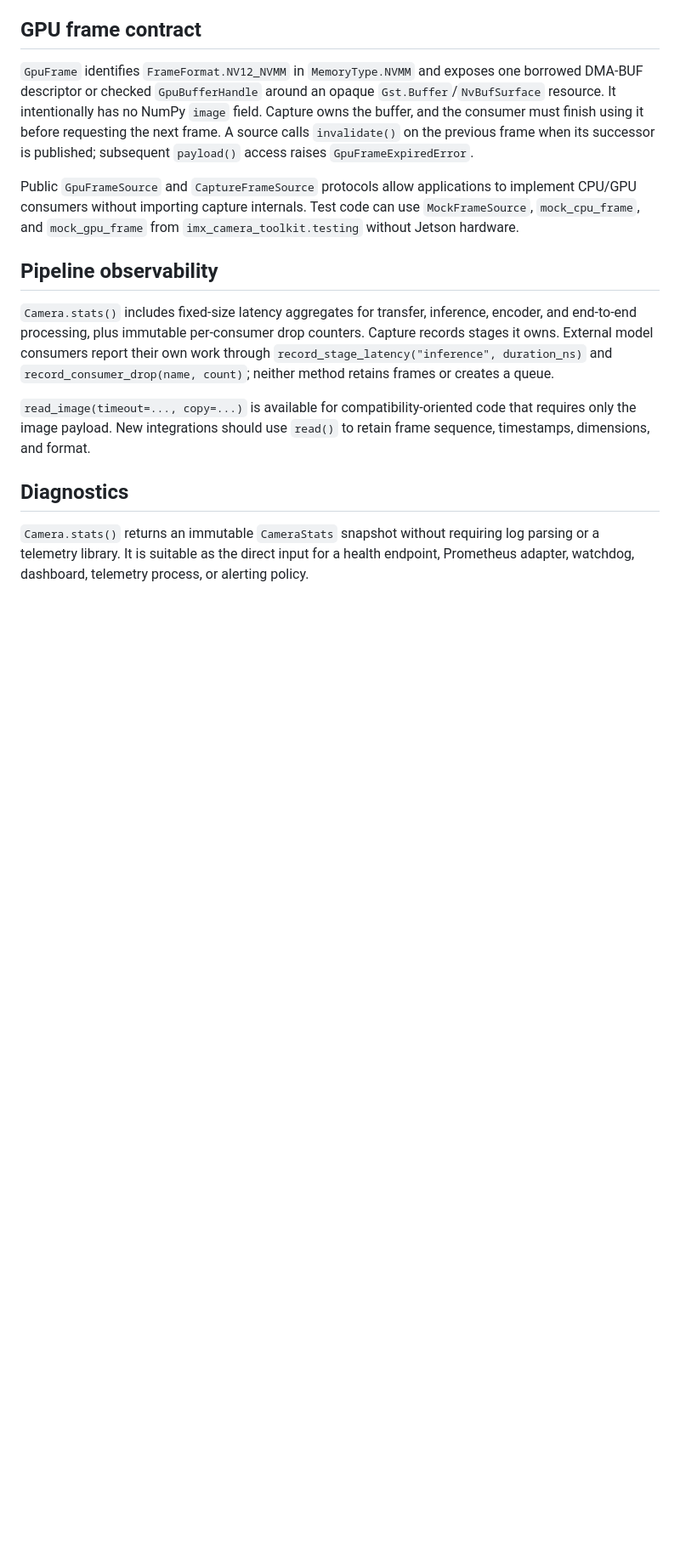
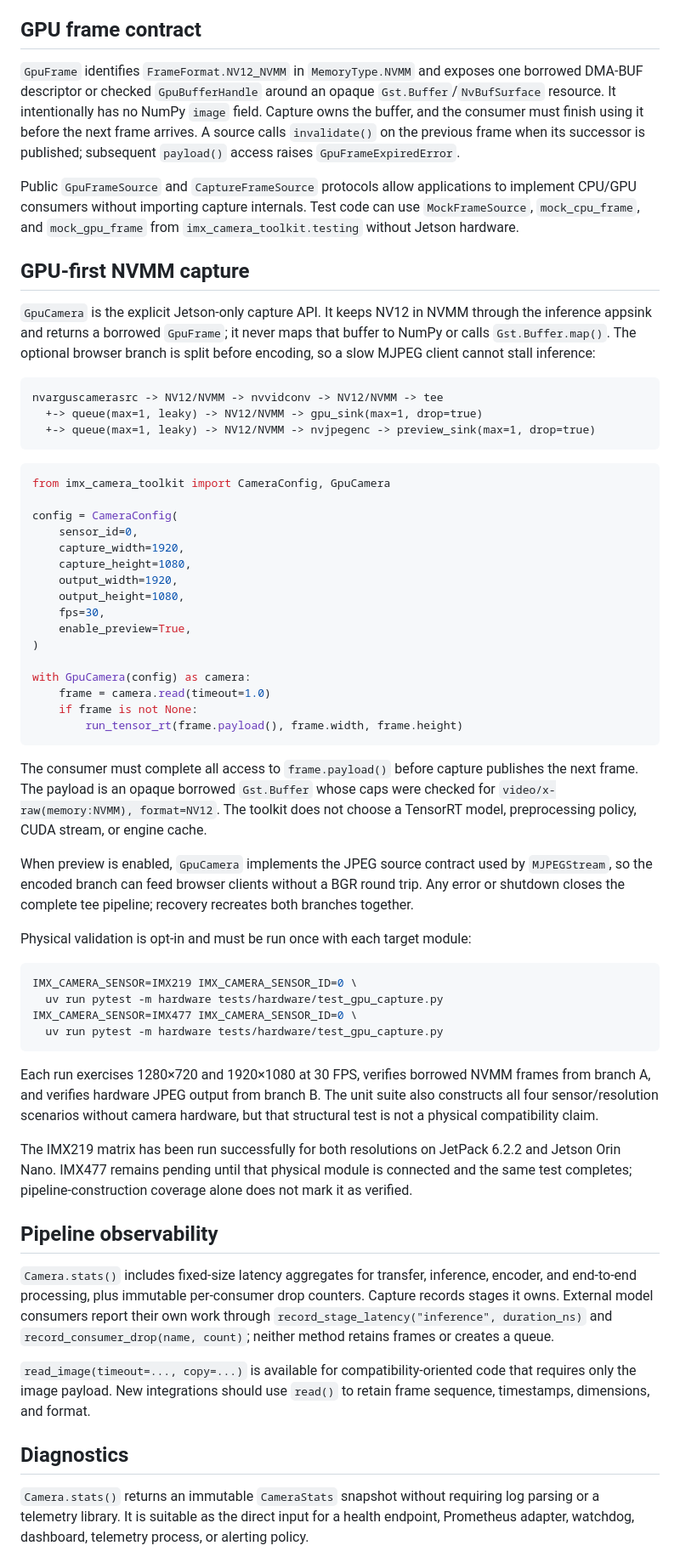
Before and after one commit to bi3lu/imx-camera-toolkit, a Markdown page: packages/camera/README.md, the part around the change. Shown at 85% size. Drawn GitHub-style; blank space fills up the shorter version.

Commit message:
docs: Document GPU-first capture and hardware status

````diff
--- a/packages/camera/README.md
+++ b/packages/camera/README.md
@@ -140,7 +140,7 @@ GPU-first sources use the separate public `GpuFrame` contract and never replace
 one borrowed DMA-BUF descriptor or checked `GpuBufferHandle` around an opaque
 `Gst.Buffer`/`NvBufSurface` resource.
 It intentionally has no NumPy `image` field. Capture owns the buffer, and the
-consumer must finish using it before requesting the next frame. A source calls
+consumer must finish using it before the next frame arrives. A source calls
 `invalidate()` on the previous frame when its successor is published;
 subsequent `payload()` access raises `GpuFrameExpiredError`.
 
@@ -148,6 +148,67 @@ Public `GpuFrameSource` and `CaptureFrameSource` protocols allow applications
 to implement CPU/GPU consumers without importing capture internals. Test code
 can use `MockFrameSource`, `mock_cpu_frame`, and `mock_gpu_frame` from
 `imx_camera_toolkit.testing` without Jetson hardware.
+
+## GPU-first NVMM capture
+
+`GpuCamera` is the explicit Jetson-only capture API. It keeps NV12 in NVMM
+through the inference appsink and returns a borrowed `GpuFrame`; it never maps
+that buffer to NumPy or calls `Gst.Buffer.map()`. The optional browser branch
+is split before encoding, so a slow MJPEG client cannot stall inference:
+
+```text
+nvarguscamerasrc -> NV12/NVMM -> nvvidconv -> NV12/NVMM -> tee
+  +-> queue(max=1, leaky) -> NV12/NVMM -> gpu_sink(max=1, drop=true)
+  +-> queue(max=1, leaky) -> NV12/NVMM -> nvjpegenc -> preview_sink(max=1, drop=true)
+```
+
+```python
+from imx_camera_toolkit import CameraConfig, GpuCamera
+
+config = CameraConfig(
+    sensor_id=0,
+    capture_width=1920,
+    capture_height=1080,
+    output_width=1920,
+    output_height=1080,
+    fps=30,
+    enable_preview=True,
+)
+
+with GpuCamera(config) as camera:
+    frame = camera.read(timeout=1.0)
+    if frame is not None:
+        run_tensor_rt(frame.payload(), frame.width, frame.height)
+```
+
+The consumer must complete all access to `frame.payload()` before capture
+publishes the next frame. The payload is an opaque borrowed `Gst.Buffer` whose
+caps were checked for `video/x-raw(memory:NVMM), format=NV12`. The toolkit does
+not choose a TensorRT model, preprocessing policy, CUDA stream, or engine cache.
+
+When preview is enabled, `GpuCamera` implements the JPEG source contract used
+by `MJPEGStream`, so the encoded branch can feed browser clients without a BGR
+round trip. Any error or shutdown closes the complete tee pipeline; recovery
+recreates both branches together.
+
+Physical validation is opt-in and must be run once with each target module:
+
+```bash
+IMX_CAMERA_SENSOR=IMX219 IMX_CAMERA_SENSOR_ID=0 \
+  uv run pytest -m hardware tests/hardware/test_gpu_capture.py
+IMX_CAMERA_SENSOR=IMX477 IMX_CAMERA_SENSOR_ID=0 \
+  uv run pytest -m hardware tests/hardware/test_gpu_capture.py
+```
+
+Each run exercises 1280×720 and 1920×1080 at 30 FPS, verifies borrowed NVMM
+frames from branch A, and verifies hardware JPEG output from branch B. The
+unit suite also constructs all four sensor/resolution scenarios without camera
+hardware, but that structural test is not a physical compatibility claim.
+
+The IMX219 matrix has been run successfully for both resolutions on JetPack
+6.2.2 and Jetson Orin Nano. IMX477 remains pending until that physical module
+is connected and the same test completes; pipeline-construction coverage alone
+does not mark it as verified.
 
 ## Pipeline observability
 
````
Also changed, not shown: README.md (+46 -9 lines).
